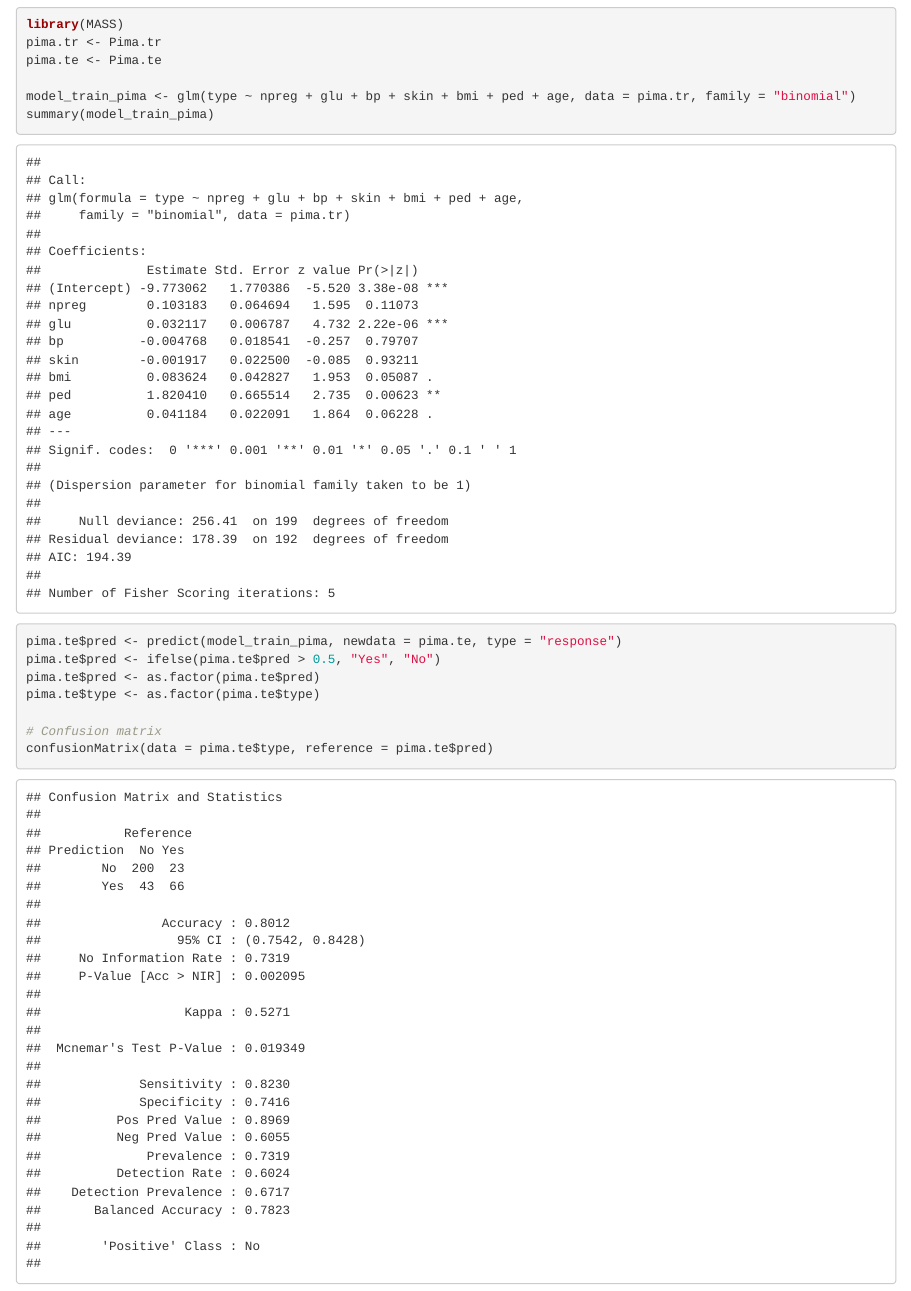
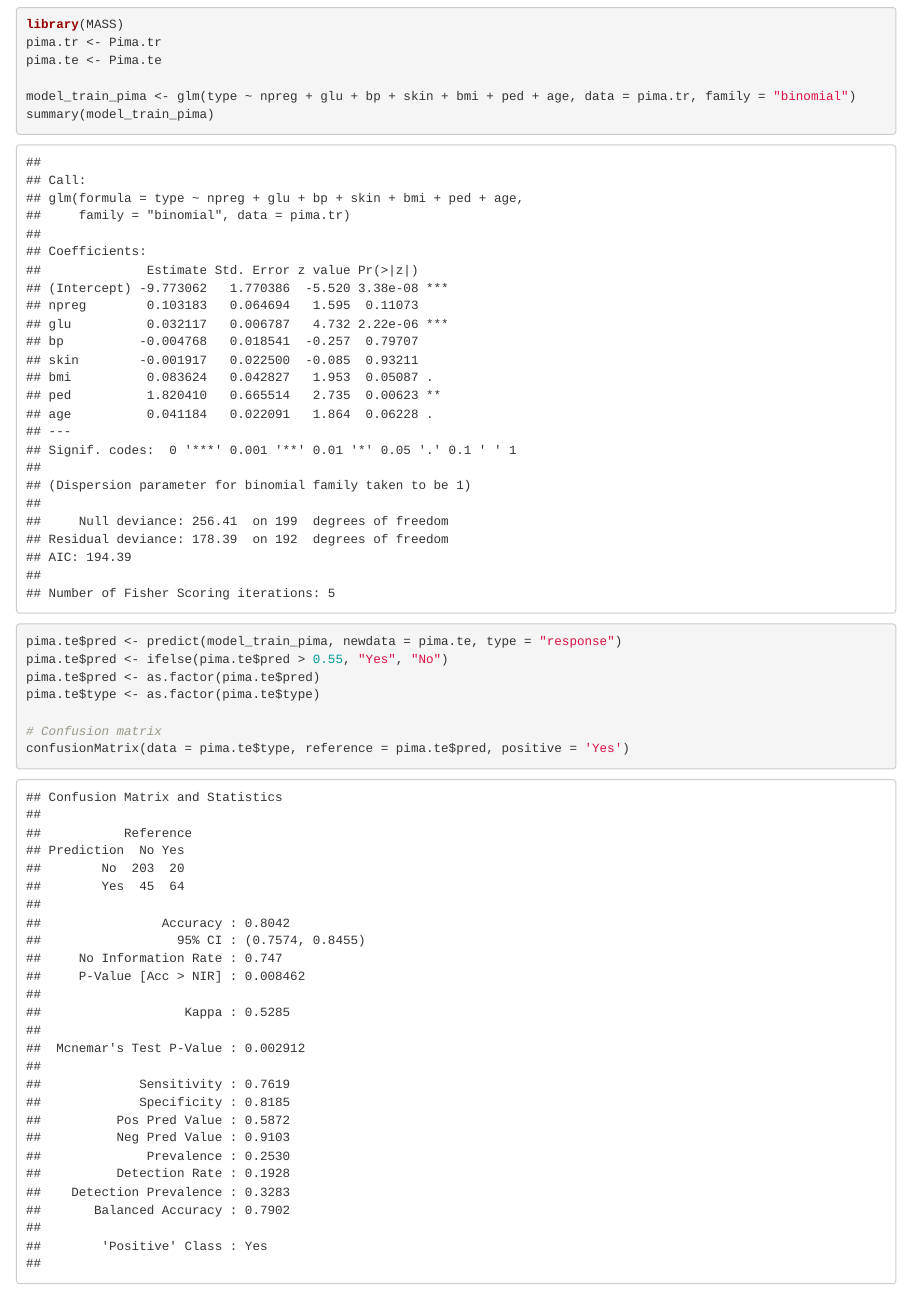
Before and after one commit to ArthurDanjou/ArtStudies, an R Markdown document (M1/General Linear Models/TP4/TP4.rmd): the page in a window 1100 px wide, from 6850 px down. Rendered offline with R 4.5, knitr and Pandoc, with nearby package versions.

Commit message:
fix confusion matrix

````diff
--- a/M1/General Linear Models/TP4/TP4.rmd
+++ b/M1/General Linear Models/TP4/TP4.rmd
@@ -84,12 +84,11 @@ model_train_pima <- glm(type ~ npreg + glu + bp + skin + bmi + ped + age, data =
 summary(model_train_pima)
 ```
 ```{r}
-
 pima.te$pred <- predict(model_train_pima, newdata = pima.te, type = "response")
-pima.te$pred <- ifelse(pima.te$pred > 0.5, "Yes", "No")
+pima.te$pred <- ifelse(pima.te$pred > 0.55, "Yes", "No")
 pima.te$pred <- as.factor(pima.te$pred)
 pima.te$type <- as.factor(pima.te$type)
 
 # Confusion matrix
-confusionMatrix(data = pima.te$type, reference = pima.te$pred)
+confusionMatrix(data = pima.te$type, reference = pima.te$pred, positive = 'Yes')
 ```
````
